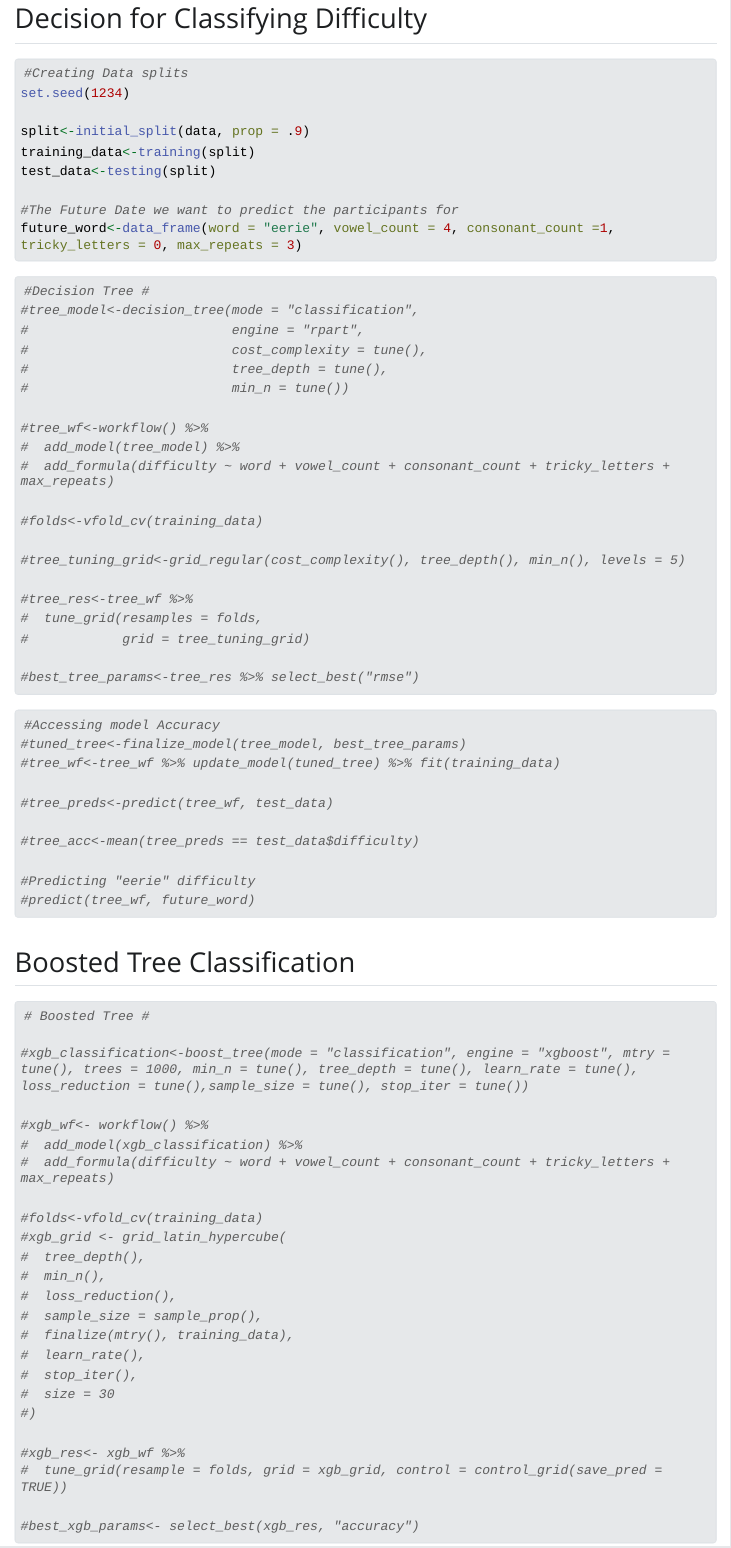
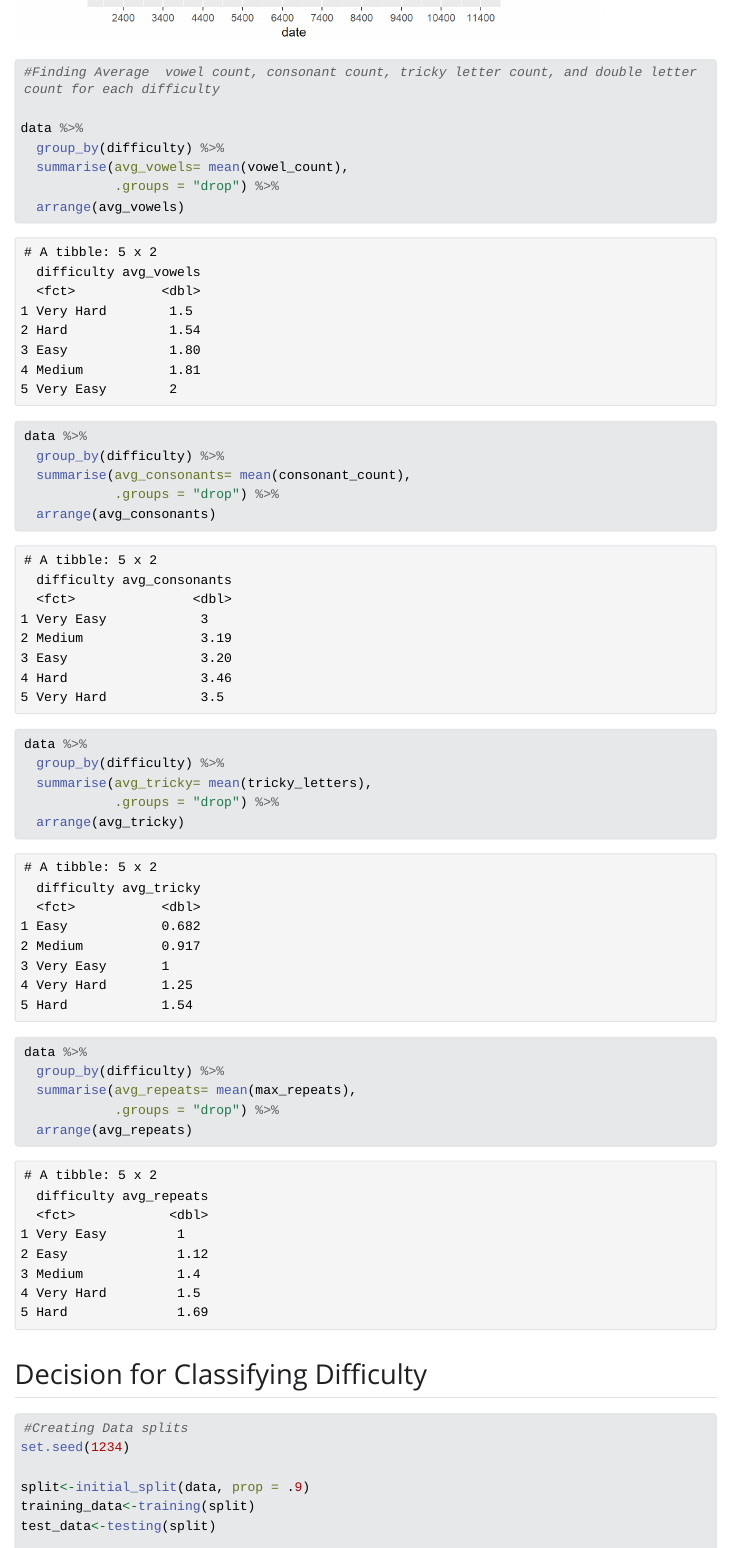
Before and after one commit to JaJuanBrown/mcm-comp-code, a Quarto document (mcm_comp.qmd): the page in a window 1100 px wide, from 11140 px down before the commit and from 11060 px down after it. The pictures show the output file mcm_comp.html that the author committed with the source, opened offline; Quarto's library style sheets are replaced by a plain one without menus; long lines of code are wrapped.

````diff
--- a/mcm_comp.qmd
+++ b/mcm_comp.qmd
@@ -291,7 +291,31 @@
   ggplot(aes(x=date, y=difficulty))+
   geom_col(aes(fill = difficulty))
 
+#Finding Average  vowel count, consonant count, tricky letter count, and double letter count for each difficulty
 
+data %>%
+  group_by(difficulty) %>%
+  summarise(avg_vowels= mean(vowel_count),
+            .groups = "drop") %>%
+  arrange(avg_vowels)
+
+data %>%
+  group_by(difficulty) %>%
+  summarise(avg_consonants= mean(consonant_count),
+            .groups = "drop") %>%
+  arrange(avg_consonants)
+
+data %>%
+  group_by(difficulty) %>%
+  summarise(avg_tricky= mean(tricky_letters),
+            .groups = "drop") %>%
+  arrange(avg_tricky)
+
+data %>%
+  group_by(difficulty) %>%
+  summarise(avg_repeats= mean(max_repeats),
+            .groups = "drop") %>%
+  arrange(avg_repeats)
 
 ```
 
````
Also changed, not shown: mcm_comp.html, mcm_comp.qmd (8 more changed lines).
